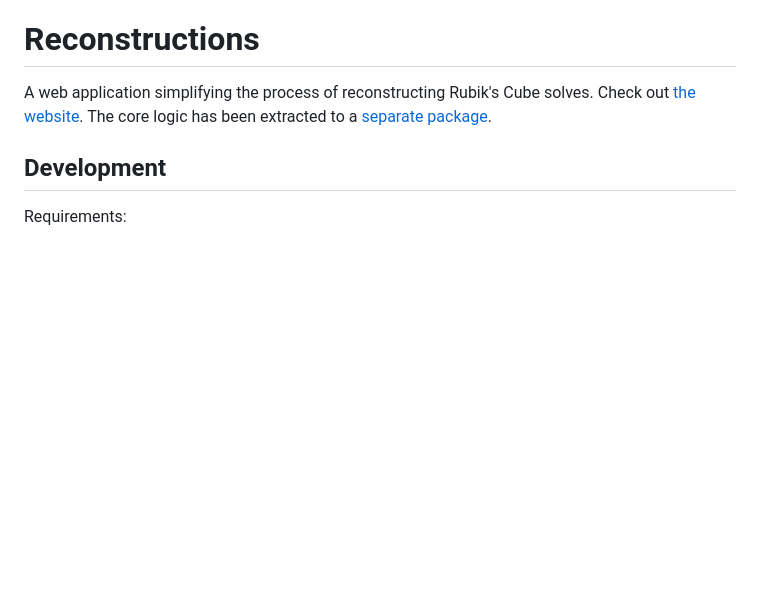
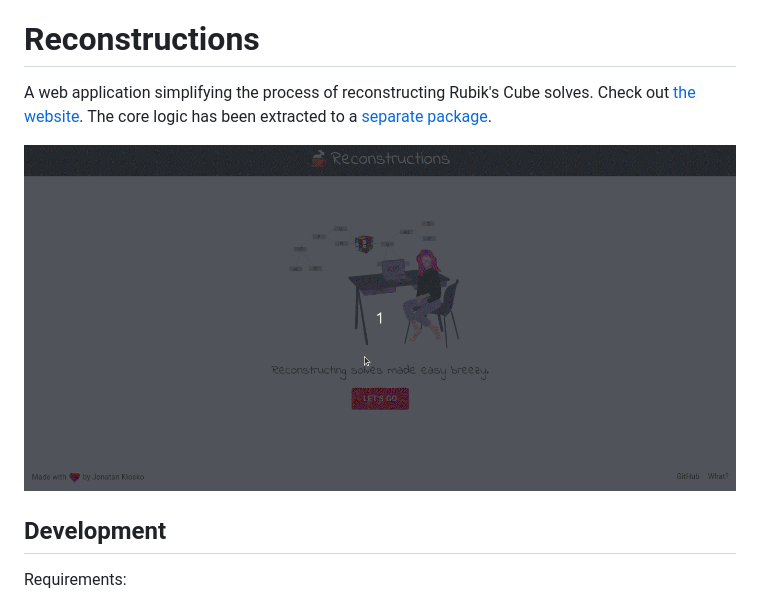
Before and after one commit to jonatanklosko/reconstructions, a Markdown page: README.md, the part around the change. Drawn GitHub-style; pictures changed too: images/demo.gif (added); blank space fills up the shorter version.

Commit message:
Add demo.

```diff
--- a/README.md
+++ b/README.md
@@ -3,6 +3,8 @@
 A web application simplifying the process of reconstructing Rubik's Cube solves.
 Check out [the website](https://reconstructions.jonatanklosko.com).
 The core logic has been extracted to a [separate package](https://github.com/jonatanklosko/solution-analyzer).
+
+![Demo](images/demo.gif)
 
 ## Development
 
```
